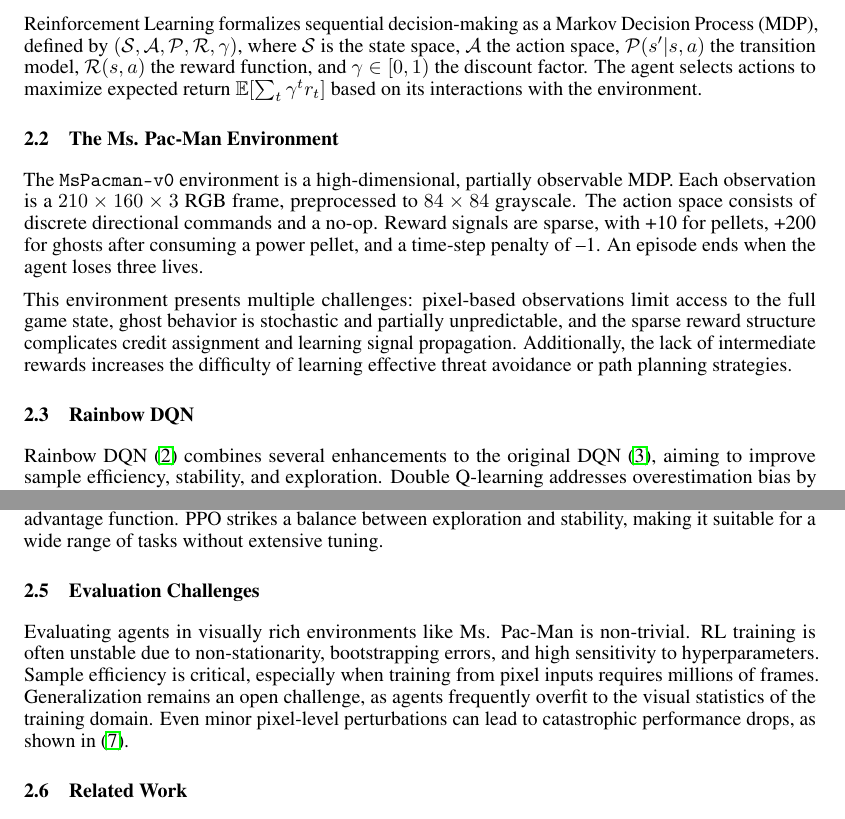
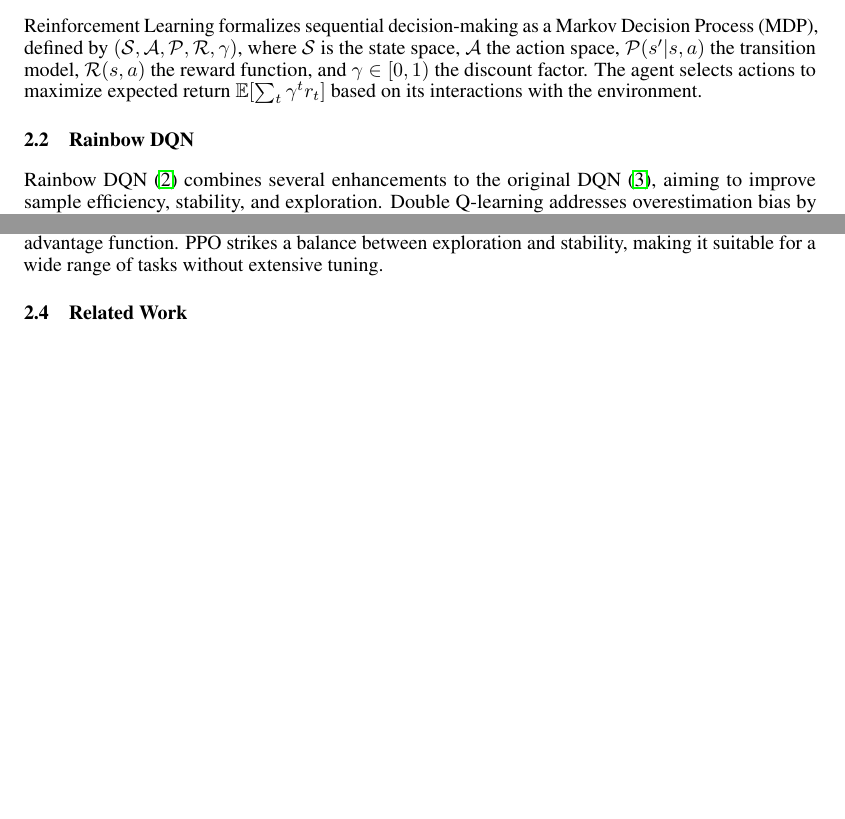
Before and after one commit to simonli357/COMP579, a LaTeX paper (project/report/main.tex): two parts of page 2 of 9, joined at a grey line, cut so that both start at the same text, the shorter picture padded with empty space. Compiled offline with pdfLaTeX.

Commit message:
Update main.tex

```diff
--- a/project/report/main.tex
+++ b/project/report/main.tex
@@ -51,12 +51,6 @@ This study provides insights into the design and evaluation of RL algorithms in
 
 Reinforcement Learning formalizes sequential decision-making as a Markov Decision Process (MDP), defined by $(\mathcal{S}, \mathcal{A}, \mathcal{P}, \mathcal{R}, \gamma)$, where $\mathcal{S}$ is the state space, $\mathcal{A}$ the action space, $\mathcal{P}(s'|s,a)$ the transition model, $\mathcal{R}(s,a)$ the reward function, and $\gamma \in [0,1)$ the discount factor. The agent selects actions to maximize expected return $\mathbb{E}[\sum_t \gamma^t r_t]$ based on its interactions with the environment.
 
-\subsection{The Ms. Pac-Man Environment}
-
-The \texttt{MsPacman-v0} environment is a high-dimensional, partially observable MDP. Each observation is a $210 \times 160 \times 3$ RGB frame, preprocessed to $84 \times 84$ grayscale. The action space consists of discrete directional commands and a no-op. Reward signals are sparse, with +10 for pellets, +200 for ghosts after consuming a power pellet, and a time-step penalty of –1. An episode ends when the agent loses three lives.
-
-This environment presents multiple challenges: pixel-based observations limit access to the full game state, ghost behavior is stochastic and partially unpredictable, and the sparse reward structure complicates credit assignment and learning signal propagation. Additionally, the lack of intermediate rewards increases the difficulty of learning effective threat avoidance or path planning strategies.
-
 \subsection{Rainbow DQN}
 
 Rainbow DQN \cite{hessel2018rainbow} combines several enhancements to the original DQN \cite{mnih2015human}, aiming to improve sample efficiency, stability, and exploration. Double Q-learning addresses overestimation bias by decoupling action selection and evaluation in target computation. The dueling network architecture separates state-value and advantage estimation to refine action selection. Prioritized experience replay focuses learning on high-error transitions, improving data efficiency. Noisy networks inject trainable stochasticity into parameters, facilitating more efficient exploration. Multi-step returns accelerate learning by propagating rewards over multiple future steps. Distributional RL (C51) models a categorical distribution over future returns, enabling richer value representation.
@@ -68,10 +62,6 @@ PPO \cite{schulman2017proximal} is a first-order policy-gradient algorithm that
 L^{\text{CLIP}}(\theta) = \mathbb{E}_t \left[ \min \left( r_t(\theta) \hat{A}_t, \text{clip}(r_t(\theta), 1 - \epsilon, 1 + \epsilon) \hat{A}_t \right) \right],
 \]
 where $r_t(\theta)$ is the probability ratio between the new and old policies, and $\hat{A}_t$ is an estimate of the advantage function. PPO strikes a balance between exploration and stability, making it suitable for a wide range of tasks without extensive tuning.
-
-\subsection{Evaluation Challenges}
-
-Evaluating agents in visually rich environments like Ms. Pac-Man is non-trivial. RL training is often unstable due to non-stationarity, bootstrapping errors, and high sensitivity to hyperparameters. Sample efficiency is critical, especially when training from pixel inputs requires millions of frames. Generalization remains an open challenge, as agents frequently overfit to the visual statistics of the training domain. Even minor pixel-level perturbations can lead to catastrophic performance drops, as shown in \cite{zhang2020investigation}.
 
 \subsection{Related Work}
 
```
Also changed, not shown: project/report/main.tex (2 more changed lines).
